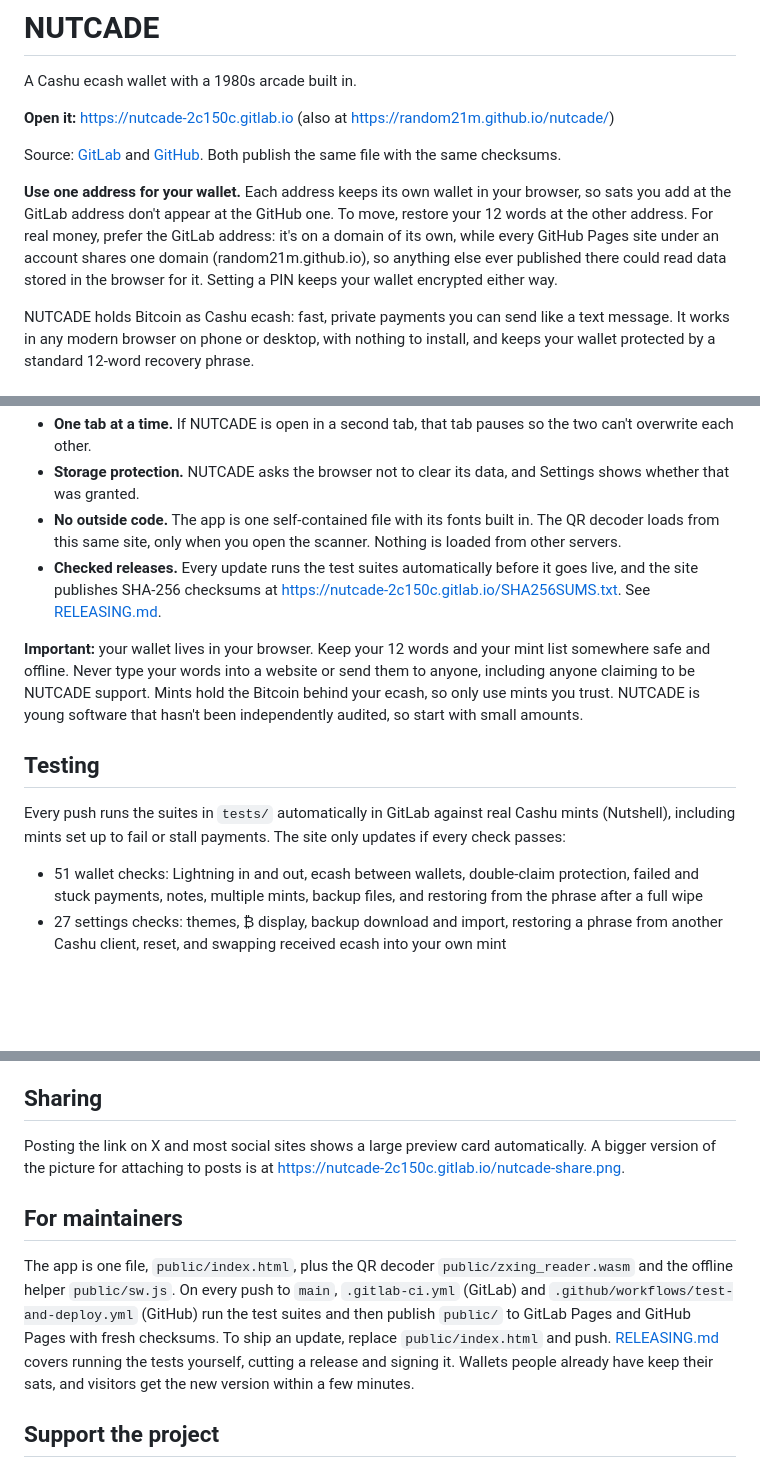
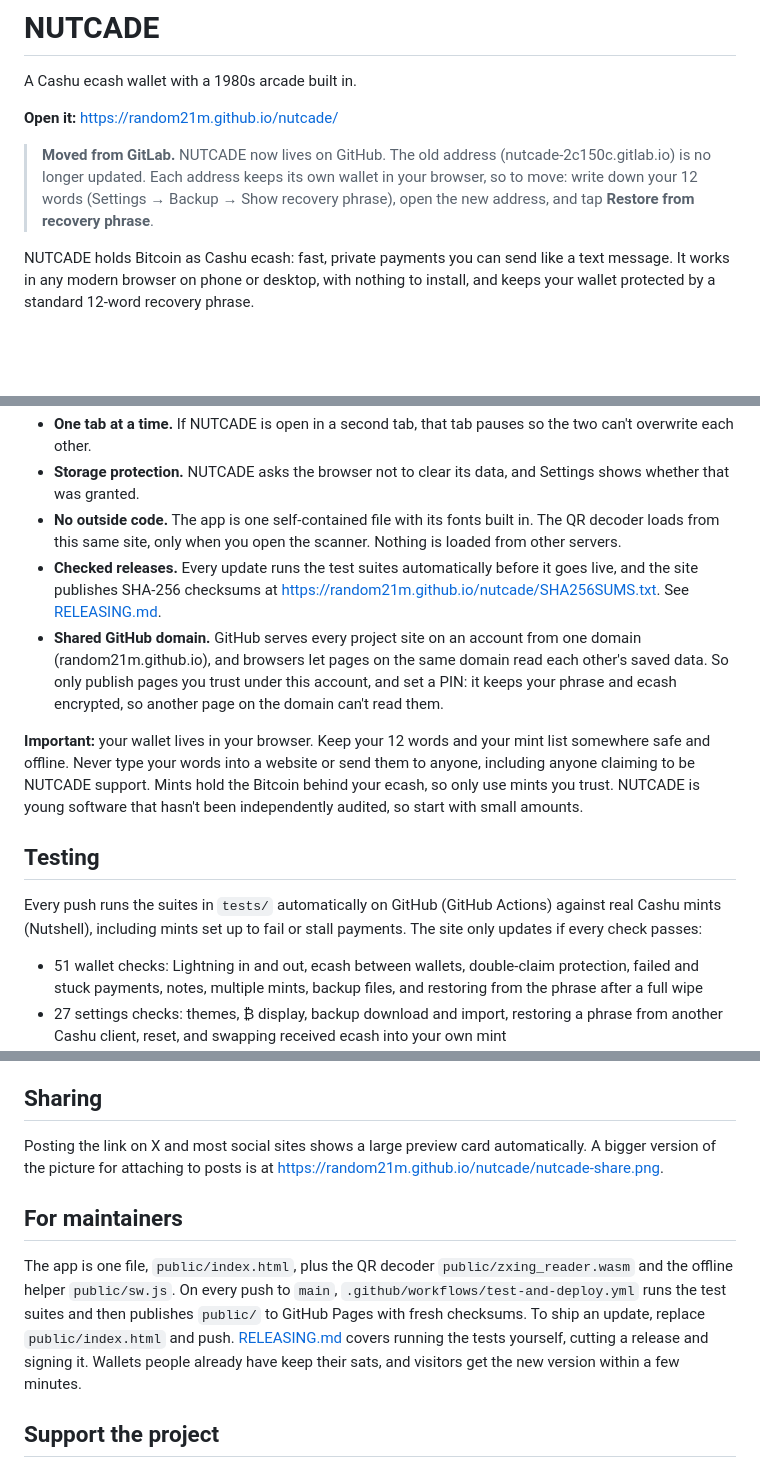
Before and after one commit to Random21m/nutcade, a Markdown page: README.md, 3 parts joined by grey strips. Rendered like a GitHub page; blank space fills up the shorter version.

```diff
--- a/README.md
+++ b/README.md
@@ -4,12 +4,9 @@
 
 A Cashu ecash wallet with a 1980s arcade built in.
 
-**Open it:** https://nutcade-2c150c.gitlab.io
-(also at https://random21m.github.io/nutcade/)
+**Open it:** https://random21m.github.io/nutcade/
 
-Source: [GitLab](https://gitlab.com/random21m/nutcade) and [GitHub](https://github.com/Random21m/nutcade). Both publish the same file with the same checksums.
-
-**Use one address for your wallet.** Each address keeps its own wallet in your browser, so sats you add at the GitLab address don't appear at the GitHub one. To move, restore your 12 words at the other address. For real money, prefer the GitLab address: it's on a domain of its own, while every GitHub Pages site under an account shares one domain (random21m.github.io), so anything else ever published there could read data stored in the browser for it. Setting a PIN keeps your wallet encrypted either way.
+> **Moved from GitLab.** NUTCADE now lives on GitHub. The old address (nutcade-2c150c.gitlab.io) is no longer updated. Each address keeps its own wallet in your browser, so to move: write down your 12 words (Settings → Backup → Show recovery phrase), open the new address, and tap **Restore from recovery phrase**.
 
 NUTCADE holds Bitcoin as Cashu ecash: fast, private payments you can send like a text message. It works in any modern browser on phone or desktop, with nothing to install, and keeps your wallet protected by a standard 12-word recovery phrase.
 
@@ -152,13 +149,14 @@ Go to **Settings → Lightning address → Set it up**, pick the mint that shoul
 - **One tab at a time.** If NUTCADE is open in a second tab, that tab pauses so the two can't overwrite each other.
 - **Storage protection.** NUTCADE asks the browser not to clear its data, and Settings shows whether that was granted.
 - **No outside code.** The app is one self-contained file with its fonts built in. The QR decoder loads from this same site, only when you open the scanner. Nothing is loaded from other servers.
-- **Checked releases.** Every update runs the test suites automatically before it goes live, and the site publishes SHA-256 checksums at https://nutcade-2c150c.gitlab.io/SHA256SUMS.txt. See [RELEASING.md](RELEASING.md).
+- **Checked releases.** Every update runs the test suites automatically before it goes live, and the site publishes SHA-256 checksums at https://random21m.github.io/nutcade/SHA256SUMS.txt. See [RELEASING.md](RELEASING.md).
+- **Shared GitHub domain.** GitHub serves every project site on an account from one domain (random21m.github.io), and browsers let pages on the same domain read each other's saved data. So only publish pages you trust under this account, and set a PIN: it keeps your phrase and ecash encrypted, so another page on the domain can't read them.
 
 **Important:** your wallet lives in your browser. Keep your 12 words and your mint list somewhere safe and offline. Never type your words into a website or send them to anyone, including anyone claiming to be NUTCADE support. Mints hold the Bitcoin behind your ecash, so only use mints you trust. NUTCADE is young software that hasn't been independently audited, so start with small amounts.
 
 ## Testing
 
-Every push runs the suites in `tests/` automatically in GitLab against real Cashu mints (Nutshell), including mints set up to fail or stall payments. The site only updates if every check passes:
+Every push runs the suites in `tests/` automatically on GitHub (GitHub Actions) against real Cashu mints (Nutshell), including mints set up to fail or stall payments. The site only updates if every check passes:
 
 - 51 wallet checks: Lightning in and out, ecash between wallets, double-claim protection, failed and stuck payments, notes, multiple mints, backup files, and restoring from the phrase after a full wipe
 - 27 settings checks: themes, ₿ display, backup download and import, restoring a phrase from another Cashu client, reset, and swapping received ecash into your own mint
@@ -186,11 +184,11 @@ The **microphone** is used only while a Listen screen is open. The sound is deco
 
 ## Sharing
 
-Posting the link on X and most social sites shows a large preview card automatically. A bigger version of the picture for attaching to posts is at https://nutcade-2c150c.gitlab.io/nutcade-share.png.
+Posting the link on X and most social sites shows a large preview card automatically. A bigger version of the picture for attaching to posts is at https://random21m.github.io/nutcade/nutcade-share.png.
 
 ## For maintainers
 
-The app is one file, `public/index.html`, plus the QR decoder `public/zxing_reader.wasm` and the offline helper `public/sw.js`. On every push to `main`, `.gitlab-ci.yml` (GitLab) and `.github/workflows/test-and-deploy.yml` (GitHub) run the test suites and then publish `public/` to GitLab Pages and GitHub Pages with fresh checksums. To ship an update, replace `public/index.html` and push. [RELEASING.md](RELEASING.md) covers running the tests yourself, cutting a release and signing it. Wallets people already have keep their sats, and visitors get the new version within a few minutes.
+The app is one file, `public/index.html`, plus the QR decoder `public/zxing_reader.wasm` and the offline helper `public/sw.js`. On every push to `main`, `.github/workflows/test-and-deploy.yml` runs the test suites and then publishes `public/` to GitHub Pages with fresh checksums. To ship an update, replace `public/index.html` and push. [RELEASING.md](RELEASING.md) covers running the tests yourself, cutting a release and signing it. Wallets people already have keep their sats, and visitors get the new version within a few minutes.
 
 ## Support the project
 
```
Also changed, not shown: other parts of README.md (+3 -2 lines), RELEASING.md (+8 -12 lines), public/og-image.png, 4 other files.
